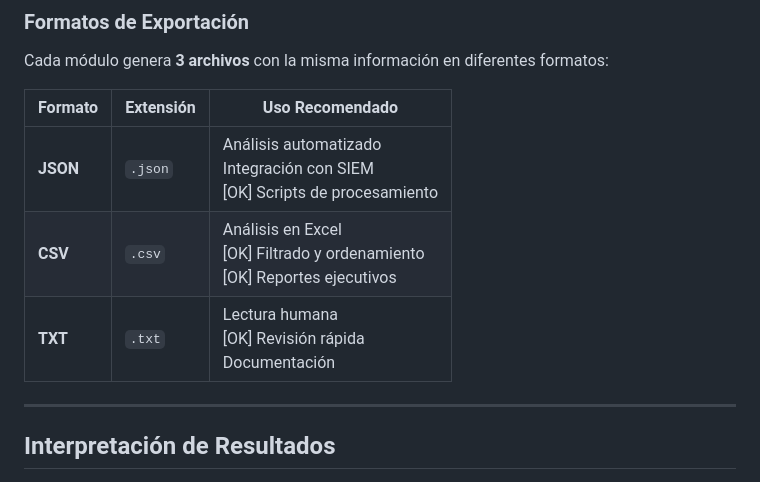
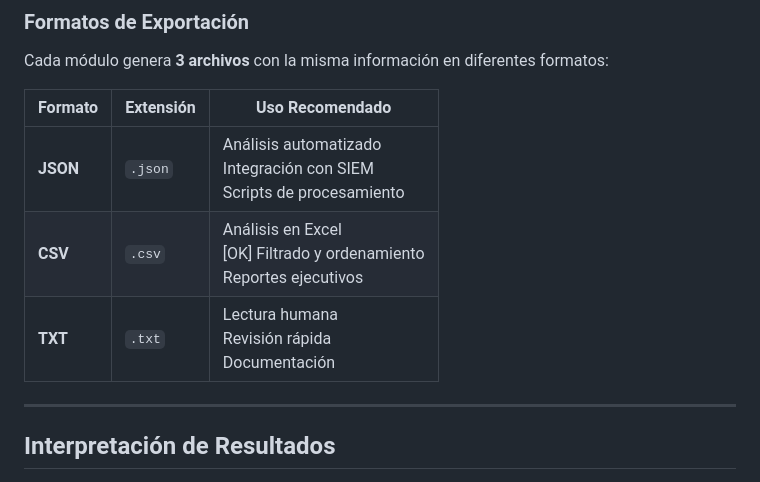
Before and after one commit to PoisonXploIT/Auditing_with_PowerShell, a Markdown page: README.md, the part around the change. Rendered like a GitHub page.

```diff
--- a/README.md
+++ b/README.md
@@ -207,9 +207,9 @@ Cada módulo genera **3 archivos** con la misma información en diferentes forma
 
 | Formato | Extensión | Uso Recomendado |
 |---------|-----------|-----------------|
-| **JSON** | `.json` | Análisis automatizado<br> Integración con SIEM<br>[OK] Scripts de procesamiento |
-| **CSV** | `.csv` | Análisis en Excel<br>[OK] Filtrado y ordenamiento<br>[OK] Reportes ejecutivos |
-| **TXT** | `.txt` | Lectura humana<br>[OK] Revisión rápida<br> Documentación |
+| **JSON** | `.json` | Análisis automatizado<br> Integración con SIEM<br> Scripts de procesamiento |
+| **CSV** | `.csv` | Análisis en Excel<br>[OK] Filtrado y ordenamiento<br> Reportes ejecutivos |
+| **TXT** | `.txt` | Lectura humana<br> Revisión rápida<br> Documentación |
 
 ---
 
```
